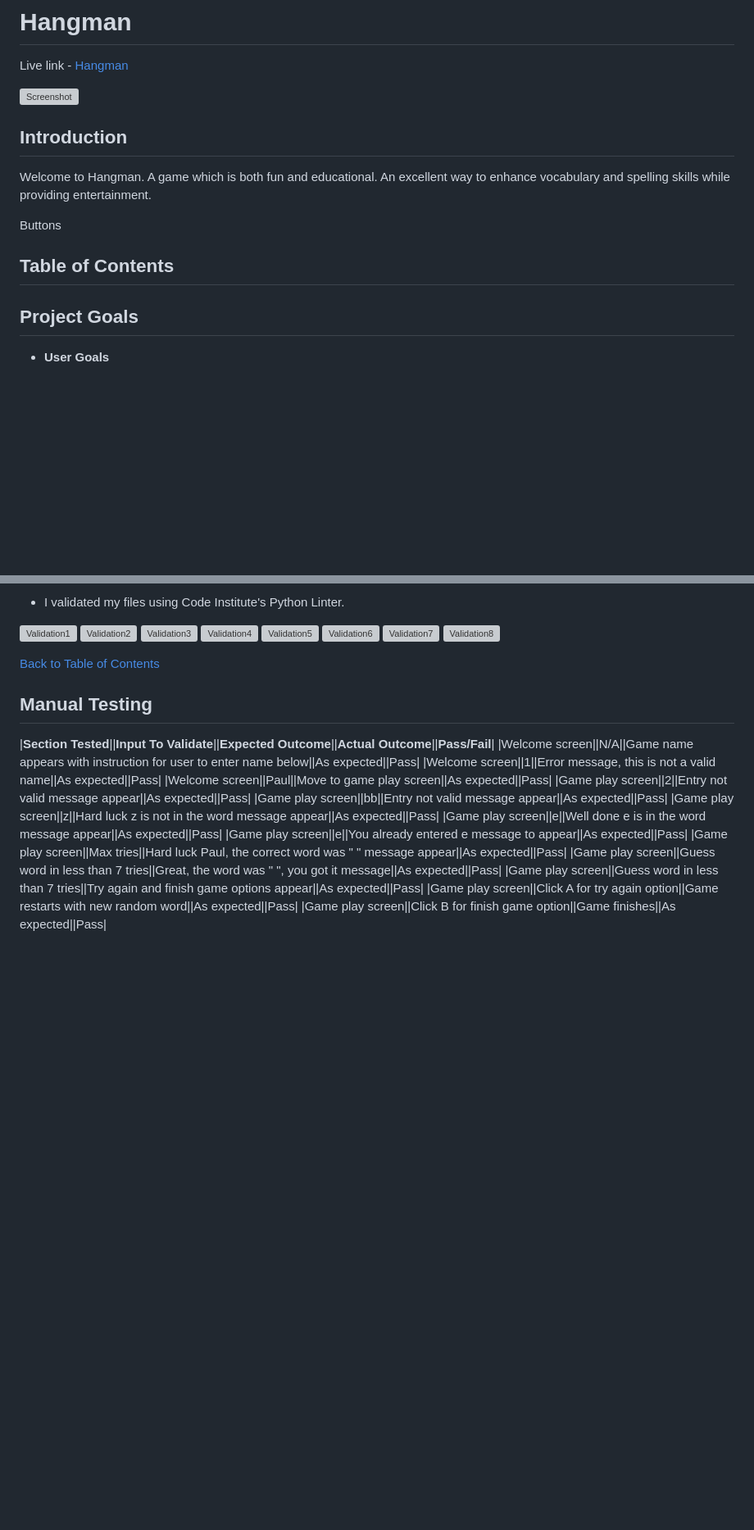
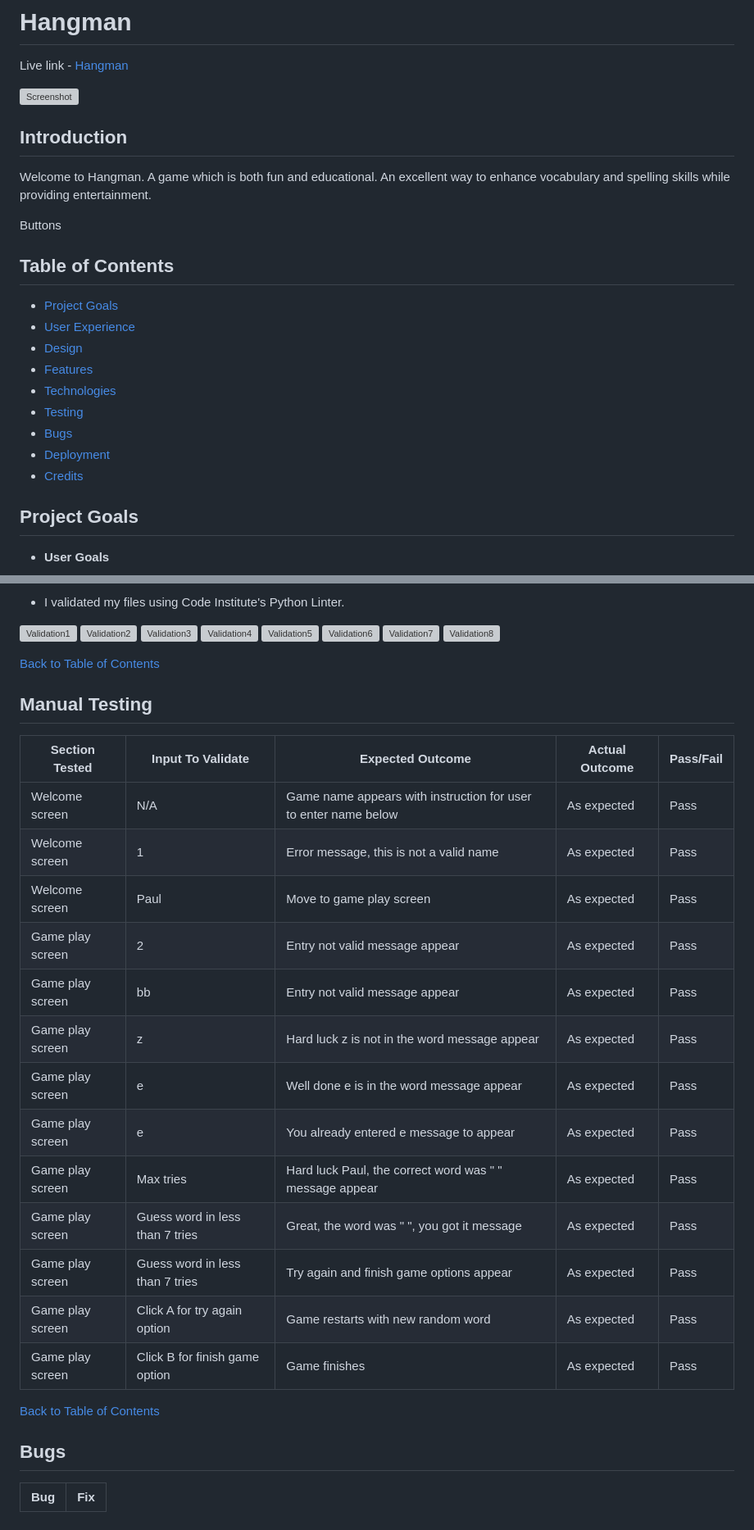
Before and after one commit to hughes84/hangman-pp3, a Markdown page: README.md, 2 parts joined by grey strips. Shown: that part at 82% size. GitHub-like rendering; blank space fills up the shorter version; grey boxes are pictures that could not be loaded.

Commit message:
Add table to manual testing and flowchart image

```diff
--- a/README.md
+++ b/README.md
@@ -14,7 +14,15 @@ Buttons
 
 ## Table of Contents
 
-
+- [Project Goals](#project-goals)
+- [User Experience](#user-experience)
+- [Design](#design)
+- [Features](#features)
+- [Technologies](#technologies-used)
+- [Testing](#testing)
+- [Bugs](#bugs)
+- [Deployment](#deployment)
+- [Credits](#credits)
 
 ## Project Goals
 
@@ -149,17 +157,25 @@ Due to this program being built for terminal use, there was not much design. I u
 
 ## Manual Testing
 
-|**Section Tested**||**Input To Validate**||**Expected Outcome**||**Actual Outcome**||**Pass/Fail**|
-|Welcome screen||N/A||Game name appears with instruction for user to enter name below||As expected||Pass|
-|Welcome screen||1||Error message, this is not a valid name||As expected||Pass|
-|Welcome screen||Paul||Move to game play screen||As expected||Pass|
-|Game play screen||2||Entry not valid message appear||As expected||Pass|
-|Game play screen||bb||Entry not valid message appear||As expected||Pass|
-|Game play screen||z||Hard luck z is not in the word message appear||As expected||Pass|
-|Game play screen||e||Well done e is in the word message appear||As expected||Pass|
-|Game play screen||e||You already entered e message to appear||As expected||Pass|
-|Game play screen||Max tries||Hard luck Paul, the correct word was " " message appear||As expected||Pass|
-|Game play screen||Guess word in less than 7 tries||Great, the word was " ", you got it message||As expected||Pass|
-|Game play screen||Guess word in less than 7 tries||Try again and finish game options appear||As expected||Pass|
-|Game play screen||Click A for try again option||Game restarts with new random word||As expected||Pass|
-|Game play screen||Click B for finish game option||Game finishes||As expected||Pass|
+| Section Tested | Input To Validate | Expected Outcome | Actual Outcome | Pass/Fail |
+| -------------- | ----------------- | ---------------- | -------------- | --------- |
+| Welcome screen | N/A | Game name appears with instruction for user to enter name below | As expected | Pass |
+| Welcome screen | 1 | Error message, this is not a valid name | As expected | Pass |
+| Welcome screen | Paul | Move to game play screen | As expected | Pass |
+| Game play screen | 2 | Entry not valid message appear | As expected | Pass |
+| Game play screen | bb | Entry not valid message appear | As expected | Pass |
+| Game play screen | z | Hard luck z is not in the word message appear | As expected | Pass |
+| Game play screen | e | Well done e is in the word message appear | As expected | Pass |
+| Game play screen | e | You already entered e message to appear | As expected | Pass |
+| Game play screen | Max tries | Hard luck Paul, the correct word was " " message appear | As expected | Pass |
+| Game play screen | Guess word in less than 7 tries | Great, the word was " ", you got it message | As expected | Pass |
+| Game play screen | Guess word in less than 7 tries | Try again and finish game options appear | As expected | Pass |
+| Game play screen | Click A for try again option | Game restarts with new random word | As expected | Pass |
+| Game play screen | Click B for finish game option | Game finishes | As expected | Pass |
+
+[Back to Table of Contents](#table-of-contents)
+
+## Bugs
+
+| **Bug** | **Fix** |
+| --- | --- |
```
Also changed, not shown: other parts of README.md (+2 -2 lines).
